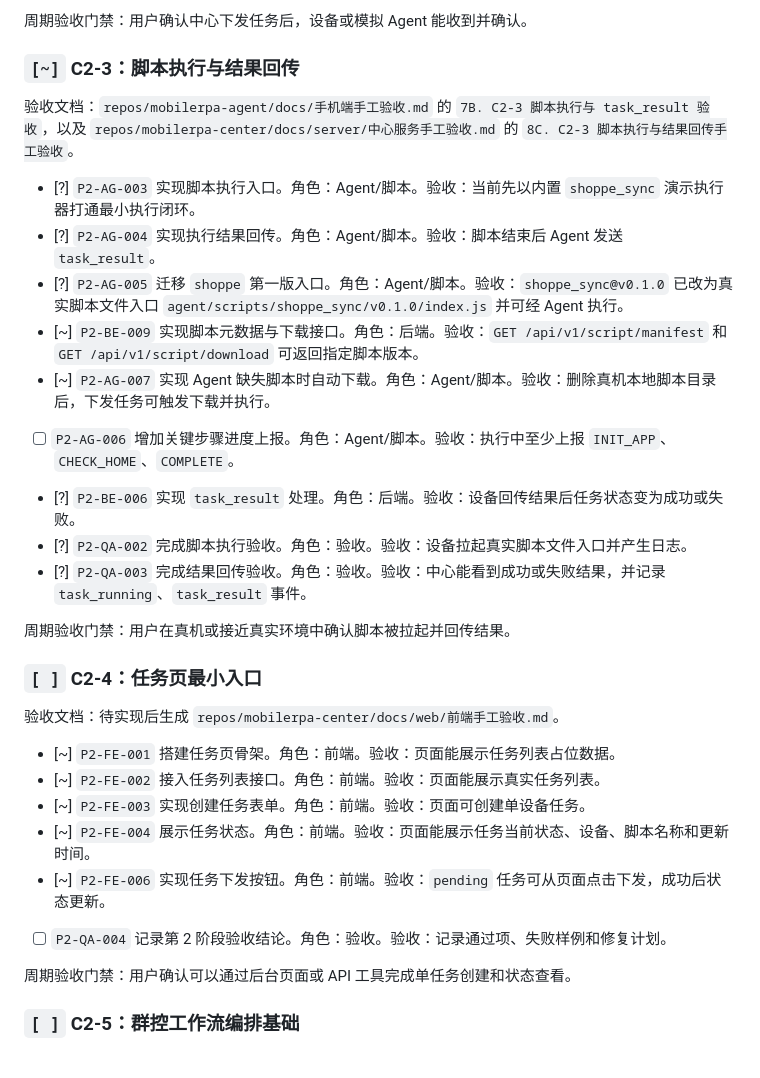
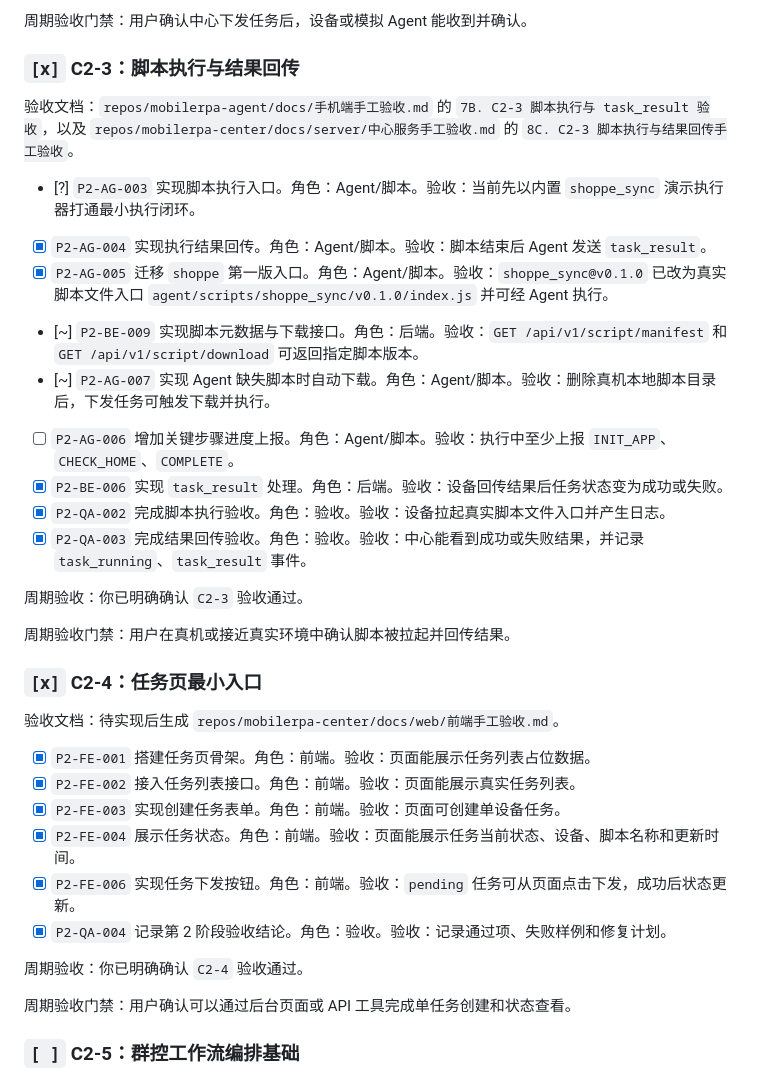
Before and after one commit to zhongweibest/mobilerpa, a Markdown page: docs/项目看板.md, the part around the change. Drawn GitHub-style.

Commit message:
文档：同步 C2-3 与 C2-4 验收状态

```diff
--- a/docs/项目看板.md
+++ b/docs/项目看板.md
@@ -201,32 +201,36 @@
 
 周期验收门禁：用户确认中心下发任务后，设备或模拟 Agent 能收到并确认。
 
-### `[~]` C2-3：脚本执行与结果回传
+### `[x]` C2-3：脚本执行与结果回传
 
 验收文档：`repos/mobilerpa-agent/docs/手机端手工验收.md` 的 `7B. C2-3 脚本执行与 task_result 验收`，以及 `repos/mobilerpa-center/docs/server/中心服务手工验收.md` 的 `8C. C2-3 脚本执行与结果回传手工验收`。
 
 - [?] `P2-AG-003` 实现脚本执行入口。角色：Agent/脚本。验收：当前先以内置 `shoppe_sync` 演示执行器打通最小执行闭环。
-- [?] `P2-AG-004` 实现执行结果回传。角色：Agent/脚本。验收：脚本结束后 Agent 发送 `task_result`。
-- [?] `P2-AG-005` 迁移 `shoppe` 第一版入口。角色：Agent/脚本。验收：`shoppe_sync@v0.1.0` 已改为真实脚本文件入口 `agent/scripts/shoppe_sync/v0.1.0/index.js` 并可经 Agent 执行。
+- [x] `P2-AG-004` 实现执行结果回传。角色：Agent/脚本。验收：脚本结束后 Agent 发送 `task_result`。
+- [x] `P2-AG-005` 迁移 `shoppe` 第一版入口。角色：Agent/脚本。验收：`shoppe_sync@v0.1.0` 已改为真实脚本文件入口 `agent/scripts/shoppe_sync/v0.1.0/index.js` 并可经 Agent 执行。
 - [~] `P2-BE-009` 实现脚本元数据与下载接口。角色：后端。验收：`GET /api/v1/script/manifest` 和 `GET /api/v1/script/download` 可返回指定脚本版本。
 - [~] `P2-AG-007` 实现 Agent 缺失脚本时自动下载。角色：Agent/脚本。验收：删除真机本地脚本目录后，下发任务可触发下载并执行。
 - [ ] `P2-AG-006` 增加关键步骤进度上报。角色：Agent/脚本。验收：执行中至少上报 `INIT_APP`、`CHECK_HOME`、`COMPLETE`。
-- [?] `P2-BE-006` 实现 `task_result` 处理。角色：后端。验收：设备回传结果后任务状态变为成功或失败。
-- [?] `P2-QA-002` 完成脚本执行验收。角色：验收。验收：设备拉起真实脚本文件入口并产生日志。
-- [?] `P2-QA-003` 完成结果回传验收。角色：验收。验收：中心能看到成功或失败结果，并记录 `task_running`、`task_result` 事件。
+- [x] `P2-BE-006` 实现 `task_result` 处理。角色：后端。验收：设备回传结果后任务状态变为成功或失败。
+- [x] `P2-QA-002` 完成脚本执行验收。角色：验收。验收：设备拉起真实脚本文件入口并产生日志。
+- [x] `P2-QA-003` 完成结果回传验收。角色：验收。验收：中心能看到成功或失败结果，并记录 `task_running`、`task_result` 事件。
+
+周期验收：你已明确确认 `C2-3` 验收通过。
 
 周期验收门禁：用户在真机或接近真实环境中确认脚本被拉起并回传结果。
 
-### `[ ]` C2-4：任务页最小入口
+### `[x]` C2-4：任务页最小入口
 
 验收文档：待实现后生成 `repos/mobilerpa-center/docs/web/前端手工验收.md`。
 
-- [~] `P2-FE-001` 搭建任务页骨架。角色：前端。验收：页面能展示任务列表占位数据。
-- [~] `P2-FE-002` 接入任务列表接口。角色：前端。验收：页面能展示真实任务列表。
-- [~] `P2-FE-003` 实现创建任务表单。角色：前端。验收：页面可创建单设备任务。
-- [~] `P2-FE-004` 展示任务状态。角色：前端。验收：页面能展示任务当前状态、设备、脚本名称和更新时间。
-- [~] `P2-FE-006` 实现任务下发按钮。角色：前端。验收：`pending` 任务可从页面点击下发，成功后状态更新。
-- [ ] `P2-QA-004` 记录第 2 阶段验收结论。角色：验收。验收：记录通过项、失败样例和修复计划。
+- [x] `P2-FE-001` 搭建任务页骨架。角色：前端。验收：页面能展示任务列表占位数据。
+- [x] `P2-FE-002` 接入任务列表接口。角色：前端。验收：页面能展示真实任务列表。
+- [x] `P2-FE-003` 实现创建任务表单。角色：前端。验收：页面可创建单设备任务。
+- [x] `P2-FE-004` 展示任务状态。角色：前端。验收：页面能展示任务当前状态、设备、脚本名称和更新时间。
+- [x] `P2-FE-006` 实现任务下发按钮。角色：前端。验收：`pending` 任务可从页面点击下发，成功后状态更新。
+- [x] `P2-QA-004` 记录第 2 阶段验收结论。角色：验收。验收：记录通过项、失败样例和修复计划。
+
+周期验收：你已明确确认 `C2-4` 验收通过。
 
 周期验收门禁：用户确认可以通过后台页面或 API 工具完成单任务创建和状态查看。
 
```
